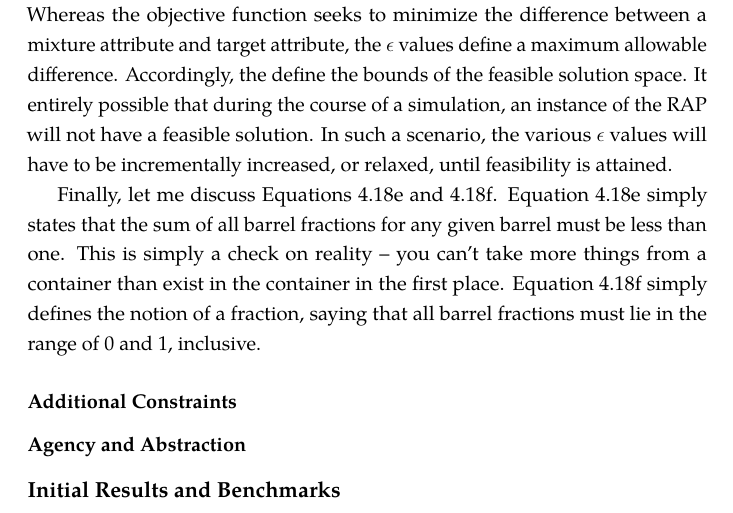
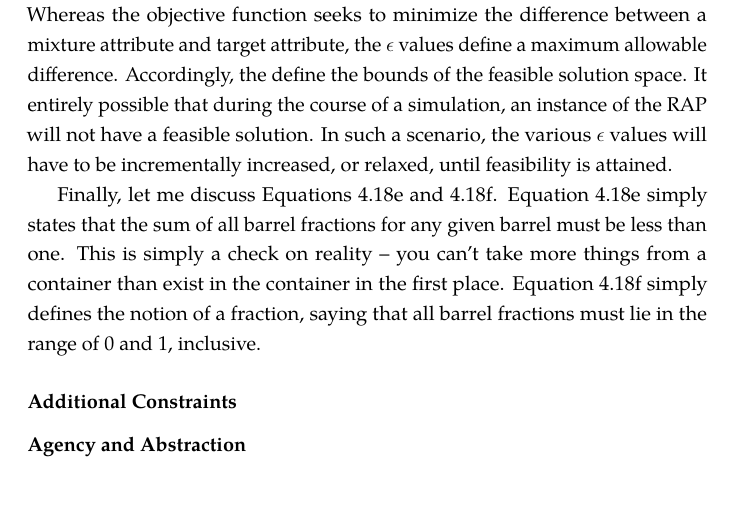
Before and after one commit to gidden/thesis, a LaTeX thesis (prelim/paper/prelim.tex, which reads prelim/paper/chapters/research/research.tex): part of page 31 of 33, cut so that both start at the same text. Compiled offline with pdfLaTeX.

Commit message:
removed the benchmarking section for now... not sure if it belogns in the prelim

```diff
--- a/prelim/paper/chapters/research/research.tex
+++ b/prelim/paper/chapters/research/research.tex
@@ -31,4 +31,4 @@
 
 \subsubsection{Additional Constraints}
 \subsubsection{Agency and Abstraction}
-\subsection{Initial Results and Benchmarks}
+%\subsection{Initial Results and Benchmarks}
```
